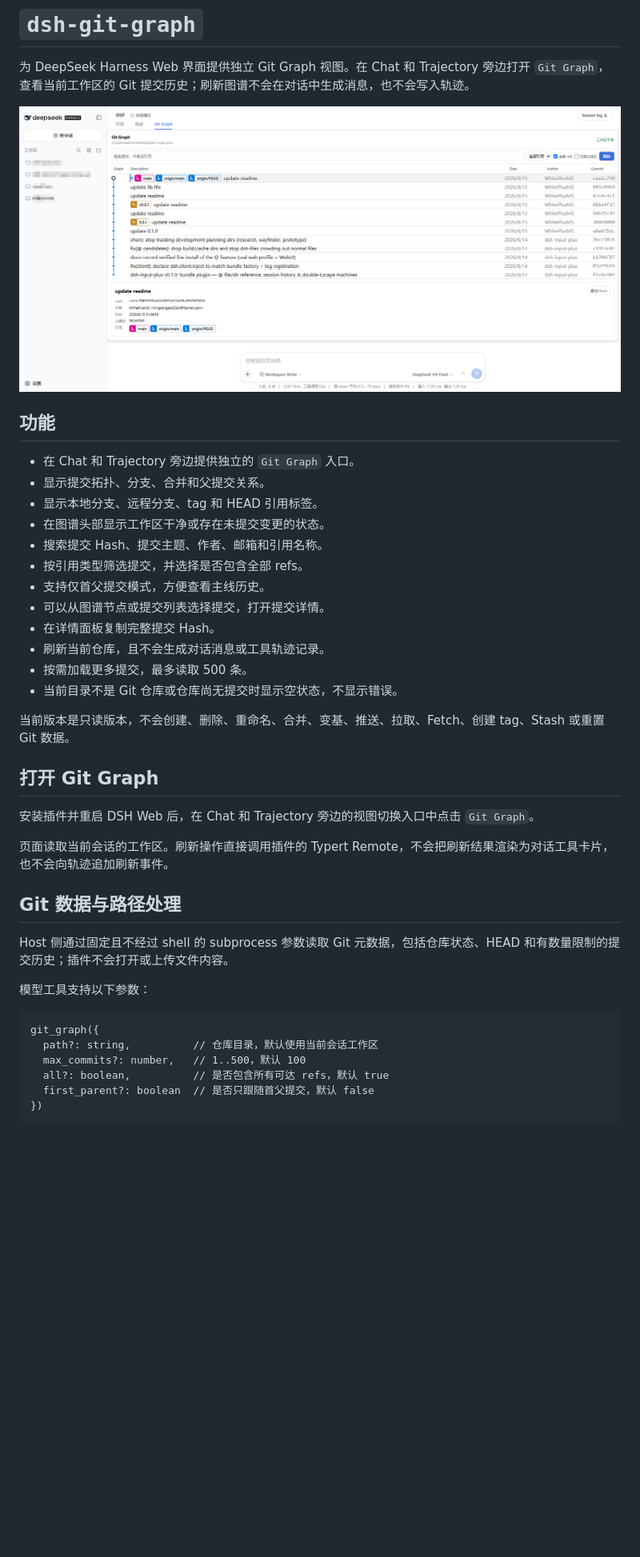
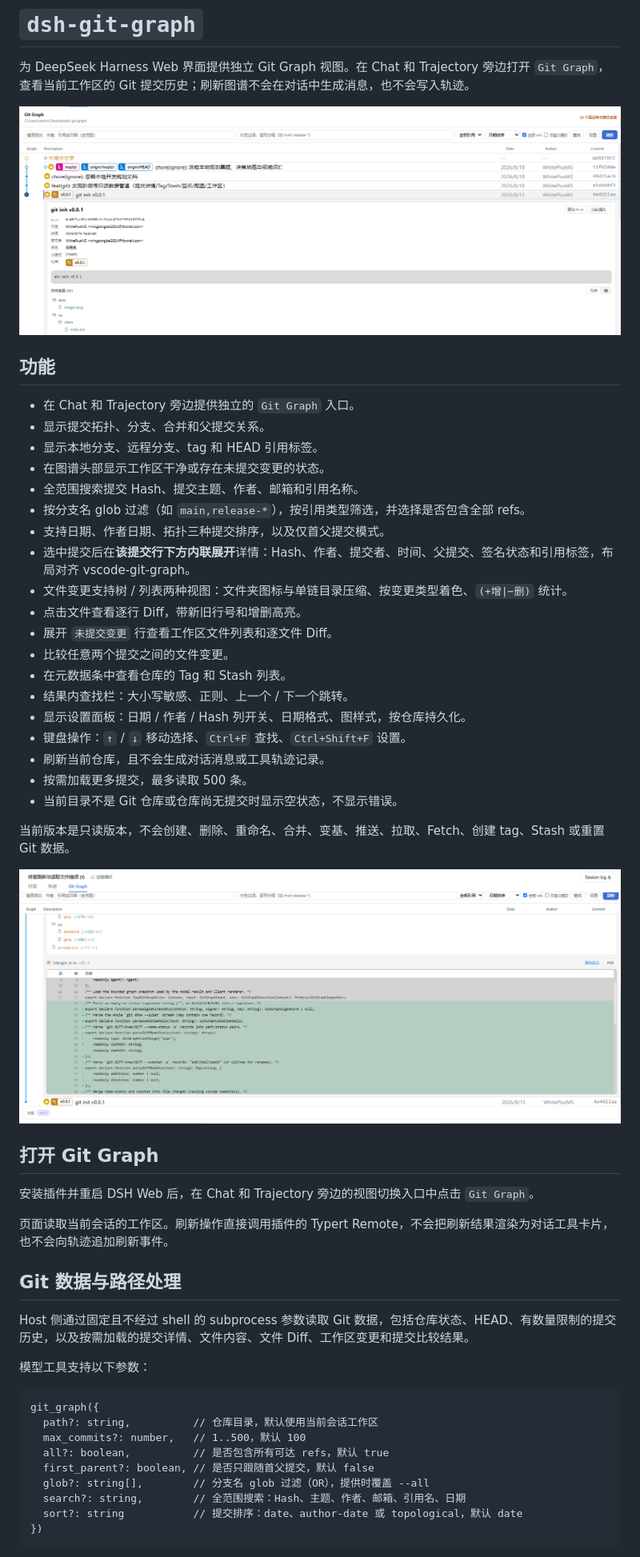
Before and after one commit to WhitePlusMS/dsh-git-graph, a Markdown page: README.zh.md, the part around one of its changes. Shown at 80% size. Rendered like a GitHub page; pictures changed too: docs/image1.png, docs/image2.png (added); blank space fills up the shorter version.

````diff
--- a/README.zh.md
+++ b/README.zh.md
@@ -12,16 +12,25 @@
 - 显示提交拓扑、分支、合并和父提交关系。
 - 显示本地分支、远程分支、tag 和 HEAD 引用标签。
 - 在图谱头部显示工作区干净或存在未提交变更的状态。
-- 搜索提交 Hash、提交主题、作者、邮箱和引用名称。
-- 按引用类型筛选提交，并选择是否包含全部 refs。
-- 支持仅首父提交模式，方便查看主线历史。
-- 可以从图谱节点或提交列表选择提交，打开提交详情。
-- 在详情面板复制完整提交 Hash。
+- 全范围搜索提交 Hash、提交主题、作者、邮箱和引用名称。
+- 按分支名 glob 过滤（如 `main,release-*`），按引用类型筛选，并选择是否包含全部 refs。
+- 支持日期、作者日期、拓扑三种提交排序，以及仅首父提交模式。
+- 选中提交后在**该提交行下方内联展开**详情：Hash、作者、提交者、时间、父提交、签名状态和引用标签，布局对齐 vscode-git-graph。
+- 文件变更支持树 / 列表两种视图：文件夹图标与单链目录压缩、按变更类型着色、`(+增|−删)` 统计。
+- 点击文件查看逐行 Diff，带新旧行号和增删高亮。
+- 展开 `未提交变更` 行查看工作区文件列表和逐文件 Diff。
+- 比较任意两个提交之间的文件变更。
+- 在元数据条中查看仓库的 Tag 和 Stash 列表。
+- 结果内查找栏：大小写敏感、正则、上一个 / 下一个跳转。
+- 显示设置面板：日期 / 作者 / Hash 列开关、日期格式、图样式，按仓库持久化。
+- 键盘操作：`↑` / `↓` 移动选择、`Ctrl+F` 查找、`Ctrl+Shift+F` 设置。
 - 刷新当前仓库，且不会生成对话消息或工具轨迹记录。
 - 按需加载更多提交，最多读取 500 条。
 - 当前目录不是 Git 仓库或仓库尚无提交时显示空状态，不显示错误。
 
 当前版本是只读版本，不会创建、删除、重命名、合并、变基、推送、拉取、Fetch、创建 tag、Stash 或重置 Git 数据。
+
+![未提交变更列表与单文件 Diff 预览](docs/image2.png)
 
 ## 打开 Git Graph
 
@@ -31,7 +40,7 @@
 
 ## Git 数据与路径处理
 
-Host 侧通过固定且不经过 shell 的 subprocess 参数读取 Git 元数据，包括仓库状态、HEAD 和有数量限制的提交历史；插件不会打开或上传文件内容。
+Host 侧通过固定且不经过 shell 的 subprocess 参数读取 Git 数据，包括仓库状态、HEAD、有数量限制的提交历史，以及按需加载的提交详情、文件内容、文件 Diff、工作区变更和提交比较结果。
 
 模型工具支持以下参数：
 
@@ -40,7 +49,10 @@ git_graph({
   path?: string,          // 仓库目录，默认使用当前会话工作区
   max_commits?: number,   // 1..500，默认 100
   all?: boolean,          // 是否包含所有可达 refs，默认 true
-  first_parent?: boolean  // 是否只跟随首父提交，默认 false
+  first_parent?: boolean, // 是否只跟随首父提交，默认 false
+  glob?: string[],        // 分支名 glob 过滤（OR），提供时覆盖 --all
+  search?: string,        // 全范围搜索：Hash、主题、作者、邮箱、引用名、日期
+  sort?: string           // 提交排序：date、author-date 或 topological，默认 date
 })
 ```
 
````
Also changed, not shown: other parts of README.zh.md (+3 -3 lines), README.md (+22 -10 lines), 2 other files.
